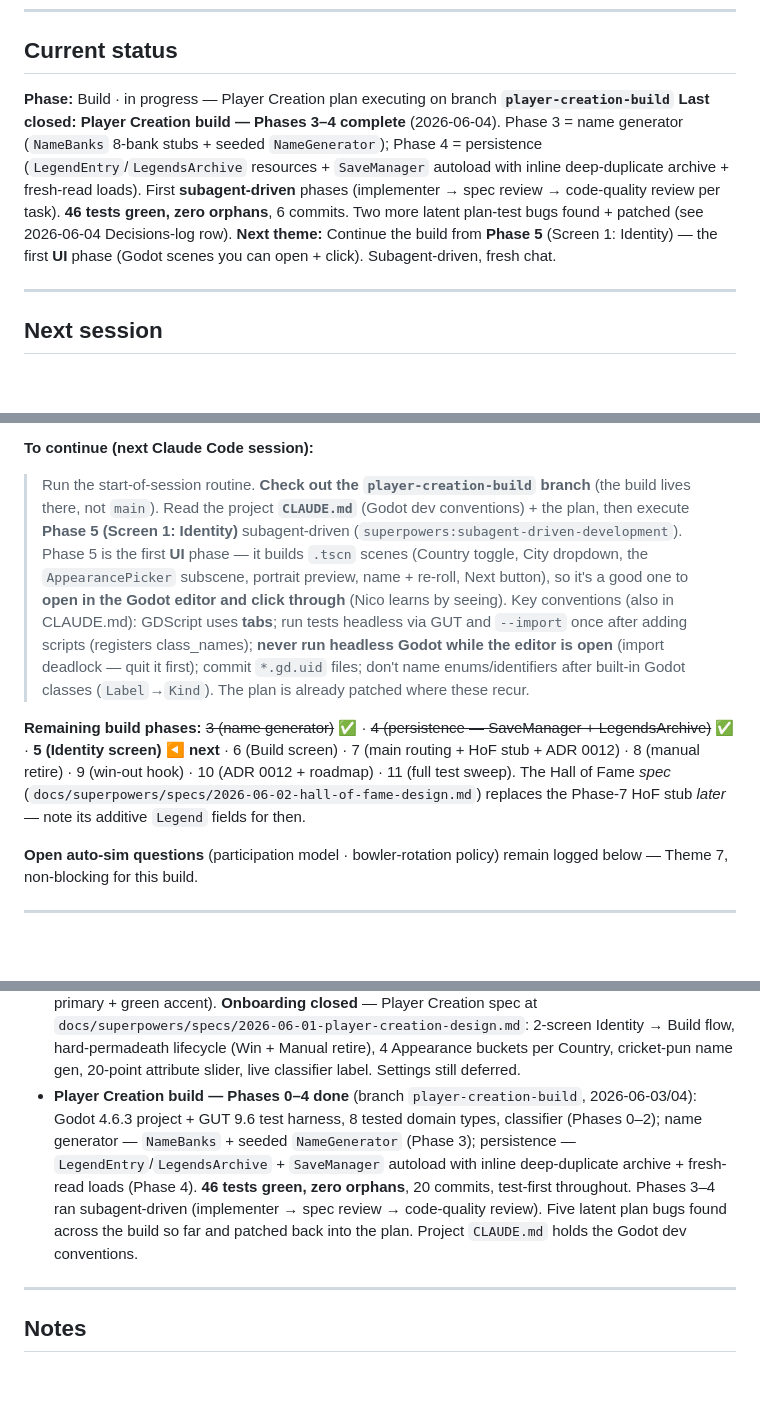
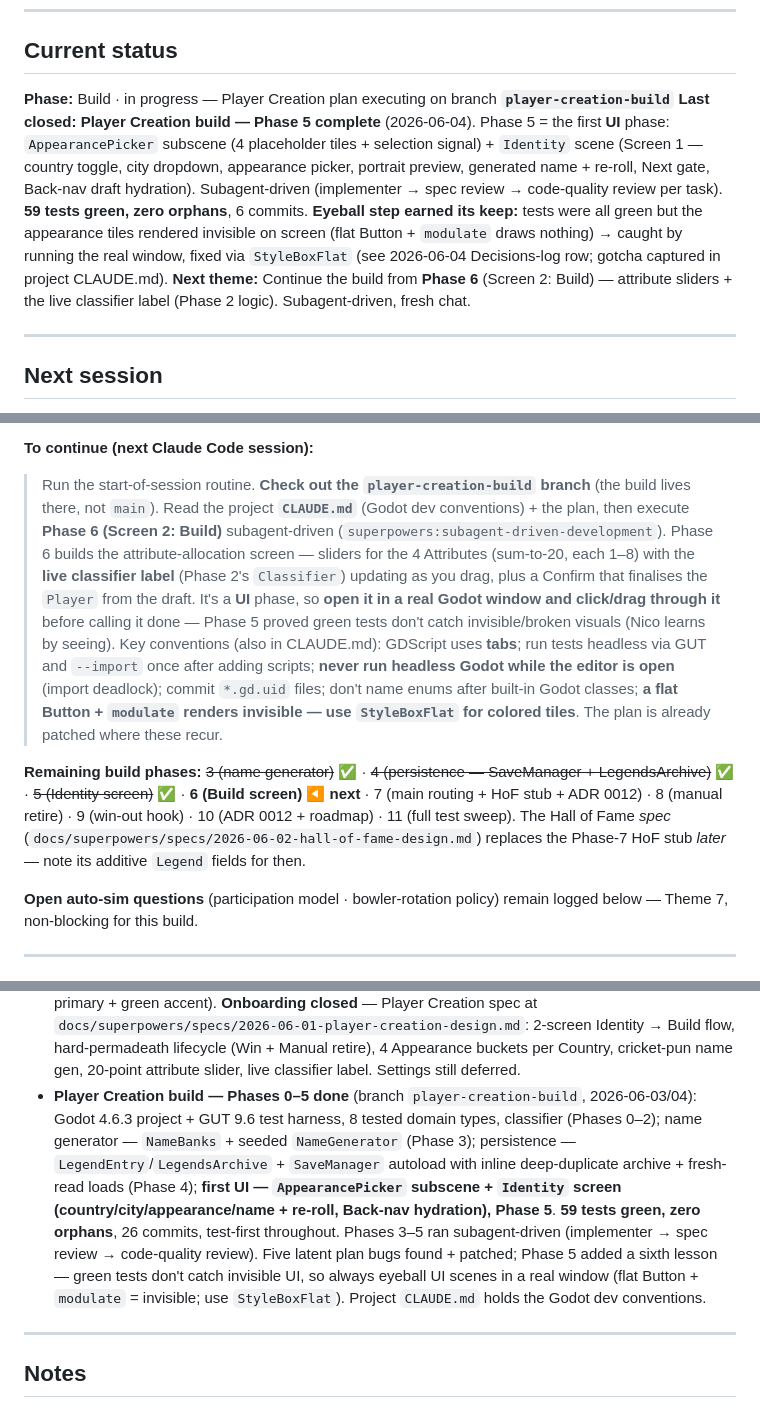
Before and after one commit to nico101rsa/cricket-v3, a Markdown page: PROJECT_ROADMAP.md, 3 parts joined by grey strips. Rendered like a GitHub page; blank space fills up the shorter version.

Commit message:
Wrap session: Phase 5 (Identity UI) complete; next is Phase 6 (Build screen)
Phase 5 shipped the first playable screen (AppearancePicker + Identity).
59 tests green. Key lesson logged: green unit tests don't catch invisible
UI — the manual eyeball step caught flat-Button+modulate rendering nothing,
fixed via StyleBoxFlat. Roadmap + decisions log updated.

Co-Authored-By: Claude Opus 4.8 <noreply@anthropic.com>

```diff
--- a/PROJECT_ROADMAP.md
+++ b/PROJECT_ROADMAP.md
@@ -7,8 +7,8 @@ Mobile **roguelite cricket-career** mashing **Reigns × Balatro × management**,
 ## Current status
 
 **Phase:** Build · in progress — Player Creation plan executing on branch **`player-creation-build`**
-**Last closed:** **Player Creation build — Phases 3–4 complete** (2026-06-04). Phase 3 = name generator (`NameBanks` 8-bank stubs + seeded `NameGenerator`); Phase 4 = persistence (`LegendEntry`/`LegendsArchive` resources + `SaveManager` autoload with inline deep-duplicate archive + fresh-read loads). First **subagent-driven** phases (implementer → spec review → code-quality review per task). **46 tests green, zero orphans**, 6 commits. Two more latent plan-test bugs found + patched (see 2026-06-04 Decisions-log row).
-**Next theme:** Continue the build from **Phase 5** (Screen 1: Identity) — the first **UI** phase (Godot scenes you can open + click). Subagent-driven, fresh chat.
+**Last closed:** **Player Creation build — Phase 5 complete** (2026-06-04). Phase 5 = the first **UI** phase: `AppearancePicker` subscene (4 placeholder tiles + selection signal) + `Identity` scene (Screen 1 — country toggle, city dropdown, appearance picker, portrait preview, generated name + re-roll, Next gate, Back-nav draft hydration). Subagent-driven (implementer → spec review → code-quality review per task). **59 tests green, zero orphans**, 6 commits. **Eyeball step earned its keep:** tests were all green but the appearance tiles rendered invisible on screen (flat Button + `modulate` draws nothing) → caught by running the real window, fixed via `StyleBoxFlat` (see 2026-06-04 Decisions-log row; gotcha captured in project CLAUDE.md).
+**Next theme:** Continue the build from **Phase 6** (Screen 2: Build) — attribute sliders + the live classifier label (Phase 2 logic). Subagent-driven, fresh chat.
 
 ---
 
@@ -18,9 +18,9 @@ Mobile **roguelite cricket-career** mashing **Reigns × Balatro × management**,
 
 **To continue (next Claude Code session):**
 
-> Run the start-of-session routine. **Check out the `player-creation-build` branch** (the build lives there, not `main`). Read the project **`CLAUDE.md`** (Godot dev conventions) + the plan, then execute **Phase 5 (Screen 1: Identity)** subagent-driven (`superpowers:subagent-driven-development`). Phase 5 is the first **UI** phase — it builds `.tscn` scenes (Country toggle, City dropdown, the `AppearancePicker` subscene, portrait preview, name + re-roll, Next button), so it's a good one to **open in the Godot editor and click through** (Nico learns by seeing). Key conventions (also in CLAUDE.md): GDScript uses **tabs**; run tests headless via GUT and `--import` once after adding scripts (registers class_names); **never run headless Godot while the editor is open** (import deadlock — quit it first); commit `*.gd.uid` files; don't name enums/identifiers after built-in Godot classes (`Label`→`Kind`). The plan is already patched where these recur.
+> Run the start-of-session routine. **Check out the `player-creation-build` branch** (the build lives there, not `main`). Read the project **`CLAUDE.md`** (Godot dev conventions) + the plan, then execute **Phase 6 (Screen 2: Build)** subagent-driven (`superpowers:subagent-driven-development`). Phase 6 builds the attribute-allocation screen — sliders for the 4 Attributes (sum-to-20, each 1–8) with the **live classifier label** (Phase 2's `Classifier`) updating as you drag, plus a Confirm that finalises the `Player` from the draft. It's a **UI** phase, so **open it in a real Godot window and click/drag through it** before calling it done — Phase 5 proved green tests don't catch invisible/broken visuals (Nico learns by seeing). Key conventions (also in CLAUDE.md): GDScript uses **tabs**; run tests headless via GUT and `--import` once after adding scripts; **never run headless Godot while the editor is open** (import deadlock); commit `*.gd.uid` files; don't name enums after built-in Godot classes; **a flat Button + `modulate` renders invisible — use `StyleBoxFlat` for colored tiles**. The plan is already patched where these recur.
 
-**Remaining build phases:** ~~3 (name generator)~~ ✅ · ~~4 (persistence — SaveManager + LegendsArchive)~~ ✅ · **5 (Identity screen) ◀ next** · 6 (Build screen) · 7 (main routing + HoF stub + ADR 0012) · 8 (manual retire) · 9 (win-out hook) · 10 (ADR 0012 + roadmap) · 11 (full test sweep). The Hall of Fame *spec* (`docs/superpowers/specs/2026-06-02-hall-of-fame-design.md`) replaces the Phase-7 HoF stub *later* — note its additive `Legend` fields for then.
+**Remaining build phases:** ~~3 (name generator)~~ ✅ · ~~4 (persistence — SaveManager + LegendsArchive)~~ ✅ · ~~5 (Identity screen)~~ ✅ · **6 (Build screen) ◀ next** · 7 (main routing + HoF stub + ADR 0012) · 8 (manual retire) · 9 (win-out hook) · 10 (ADR 0012 + roadmap) · 11 (full test sweep). The Hall of Fame *spec* (`docs/superpowers/specs/2026-06-02-hall-of-fame-design.md`) replaces the Phase-7 HoF stub *later* — note its additive `Legend` fields for then.
 
 **Open auto-sim questions** (participation model · bowler-rotation policy) remain logged below — Theme 7, non-blocking for this build.
 
@@ -144,7 +145,7 @@ When ready, read `docs/RESEARCH_LAUNCH_PLAYBOOK.md`.
 - Currency naming + mark — **Tons (₸)**, two-bail T glyph (ADR 0008, `docs/brand/`)
 - Jokers & meta loop theme **closed in full** — architecture (Shop cadence, authoring grammar ADR 0007, ~45-Joker pool across 6 archetypes, Carry-Over, slot 4 unlock, Offer cadence, Team durability ADR 0009) plus content (all 45 Jokers authored at `docs/joker-pool-v1.md` — 24 Common / 15 Rare / 6 Legendary, magnitudes V1 strawman pending balance harness).
 - Around-the-match screens theme **closed in full** — Season hub, Pre-match, Shop ("Kit Room" scene with Kit Manager persona), Offer (with carry-over picker as footer), Result, Career Grid (diagonal-ladder topology), Career Records (global rank `#X / 2,112` computed analytically — ADR 0011) all designed in hi-fi (`docs/mockups/around-the-match-v1.html`). Navigation shell — Season hub as home + forced Shop/Offer interludes + no Main Menu — locked in ADR 0010. Australia palette fix (gold primary + green accent). **Onboarding closed** — Player Creation spec at `docs/superpowers/specs/2026-06-01-player-creation-design.md`: 2-screen Identity → Build flow, hard-permadeath lifecycle (Win + Manual retire), 4 Appearance buckets per Country, cricket-pun name gen, 20-point attribute slider, live classifier label. Settings still deferred.
-- **Player Creation build — Phases 0–4 done** (branch `player-creation-build`, 2026-06-03/04): Godot 4.6.3 project + GUT 9.6 test harness, 8 tested domain types, classifier (Phases 0–2); name generator — `NameBanks` + seeded `NameGenerator` (Phase 3); persistence — `LegendEntry`/`LegendsArchive` + `SaveManager` autoload with inline deep-duplicate archive + fresh-read loads (Phase 4). **46 tests green, zero orphans**, 20 commits, test-first throughout. Phases 3–4 ran subagent-driven (implementer → spec review → code-quality review). Five latent plan bugs found across the build so far and patched back into the plan. Project `CLAUDE.md` holds the Godot dev conventions.
+- **Player Creation build — Phases 0–5 done** (branch `player-creation-build`, 2026-06-03/04): Godot 4.6.3 project + GUT 9.6 test harness, 8 tested domain types, classifier (Phases 0–2); name generator — `NameBanks` + seeded `NameGenerator` (Phase 3); persistence — `LegendEntry`/`LegendsArchive` + `SaveManager` autoload with inline deep-duplicate archive + fresh-read loads (Phase 4); **first UI — `AppearancePicker` subscene + `Identity` screen (country/city/appearance/name + re-roll, Back-nav hydration), Phase 5**. **59 tests green, zero orphans**, 26 commits, test-first throughout. Phases 3–5 ran subagent-driven (implementer → spec review → code-quality review). Five latent plan bugs found + patched; Phase 5 added a sixth lesson — green tests don't catch invisible UI, so always eyeball UI scenes in a real window (flat Button + `modulate` = invisible; use `StyleBoxFlat`). Project `CLAUDE.md` holds the Godot dev conventions.
 
 ---
 
```
Also changed, not shown: other parts of PROJECT_ROADMAP.md (+2 -1 lines).
